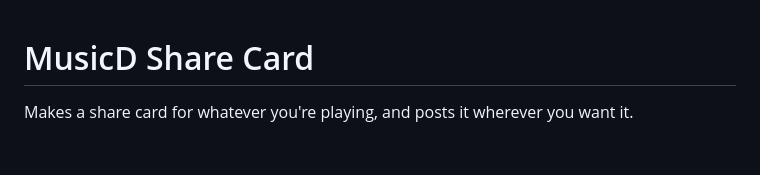
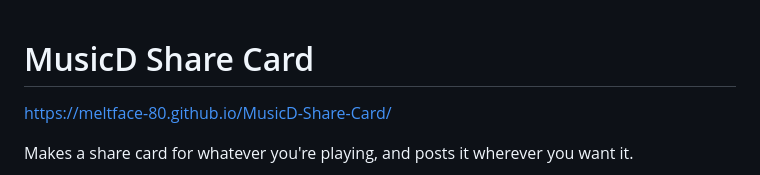
Before and after one commit to meltface-80/MusicD-Share-Card, a Markdown page: README.md, the part around the change. GitHub-like rendering; blank space fills up the shorter version.

```diff
--- a/README.md
+++ b/README.md
@@ -1,4 +1,6 @@
 # MusicD Share Card
+
+https://meltface-80.github.io/MusicD-Share-Card/
 
 Makes a share card for whatever you're playing, and posts it wherever you want it.
 
```
